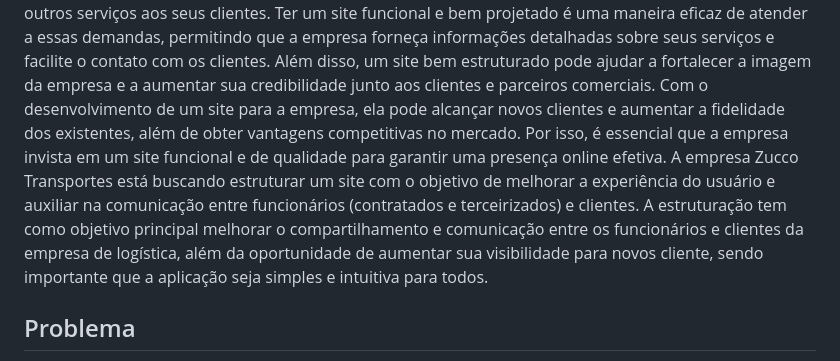
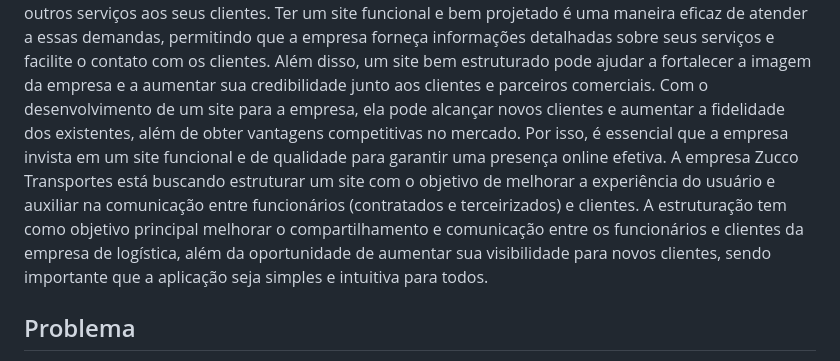
Before and after one commit to ICEI-PUC-Minas-PCO-SI/pco-si-2023-1-p1-proj-web-t1-grupo-2-zucco, a Markdown page: docs/01-Documentação de Contexto.md, the part around the change. GitHub-like rendering.

```diff
--- a/docs/01-Documentação de Contexto.md
+++ b/docs/01-Documentação de Contexto.md
@@ -3,7 +3,7 @@
 Nos dias atuais, a presença online é essencial para qualquer empresa que deseje se destacar no mercado e aumentar sua visibilidade para potenciais clientes. Isso é especialmente importante para empresas de transportes, que precisam disponibilizar informações precisas e atualizadas sobre horários, cotações e outros serviços aos seus clientes.
 Ter um site funcional e bem projetado é uma maneira eficaz de atender a essas demandas, permitindo que a empresa forneça informações detalhadas sobre seus serviços e facilite o contato com os clientes. Além disso, um site bem estruturado pode ajudar a fortalecer a imagem da empresa e a aumentar sua credibilidade junto aos clientes e parceiros comerciais.
 Com o desenvolvimento de um site para a empresa, ela pode alcançar novos clientes e aumentar a fidelidade dos existentes, além de obter vantagens competitivas no mercado. Por isso, é essencial que a empresa invista em um site funcional e de qualidade para garantir uma presença online efetiva.
-A empresa Zucco Transportes está buscando estruturar um site com o objetivo de melhorar a experiência do usuário e auxiliar na comunicação entre funcionários (contratados e terceirizados) e clientes. A estruturação tem como objetivo principal melhorar o compartilhamento e comunicação entre os funcionários e clientes da empresa de logística, além da oportunidade de aumentar sua visibilidade para novos cliente, sendo importante que a aplicação seja simples e intuitiva para todos.
+A empresa Zucco Transportes está buscando estruturar um site com o objetivo de melhorar a experiência do usuário e auxiliar na comunicação entre funcionários (contratados e terceirizados) e clientes. A estruturação tem como objetivo principal melhorar o compartilhamento e comunicação entre os funcionários e clientes da empresa de logística, além da oportunidade de aumentar sua visibilidade para novos clientes, sendo importante que a aplicação seja simples e intuitiva para todos.
 
 
 ## Problema
```
